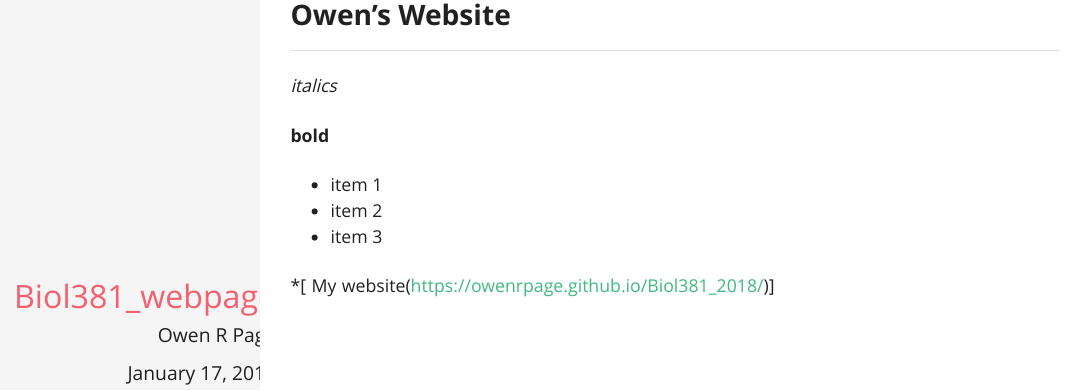
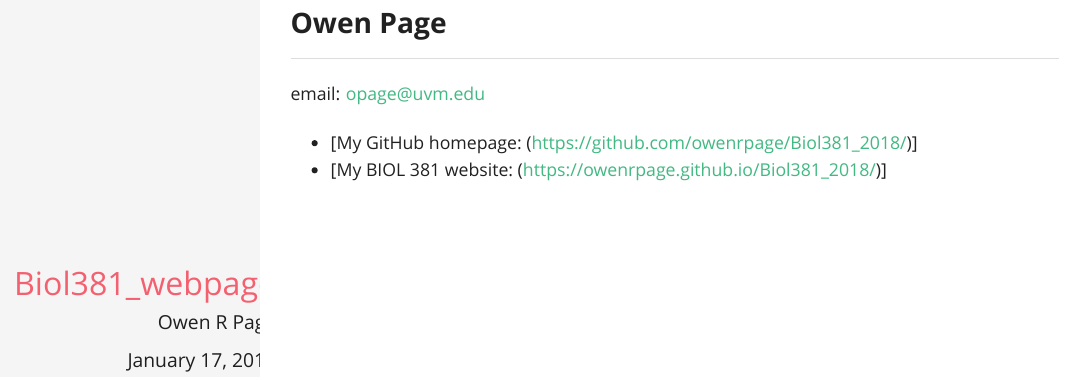
Before and after one commit to owenrpage/Biol381_2018, an R Markdown document (index.Rmd): the page in a window 1100 px wide, from 80 px down before the commit and from 90 px down after it. The pictures show the output file index.html that the author committed with the source, opened offline.

Commit message:
updated websites

```diff
--- a/index.Rmd
+++ b/index.Rmd
@@ -7,14 +7,13 @@ output:
     theme: leonids
     highlight: github
 ---
-## Owen's Website
+<p align="center">
 
-*italics*
+## Owen Page
 
-**bold**
+email: opage@uvm.edu
 
-* item 1
-* item 2
-* item 3
 
-*[ My website(https://owenrpage.github.io/Biol381_2018/)]
+
+* [My GitHub homepage: (https://github.com/owenrpage/Biol381_2018/)]
+* [My  BIOL 381 website: (https://owenrpage.github.io/Biol381_2018/)]
```
Also changed, not shown: index.html.
